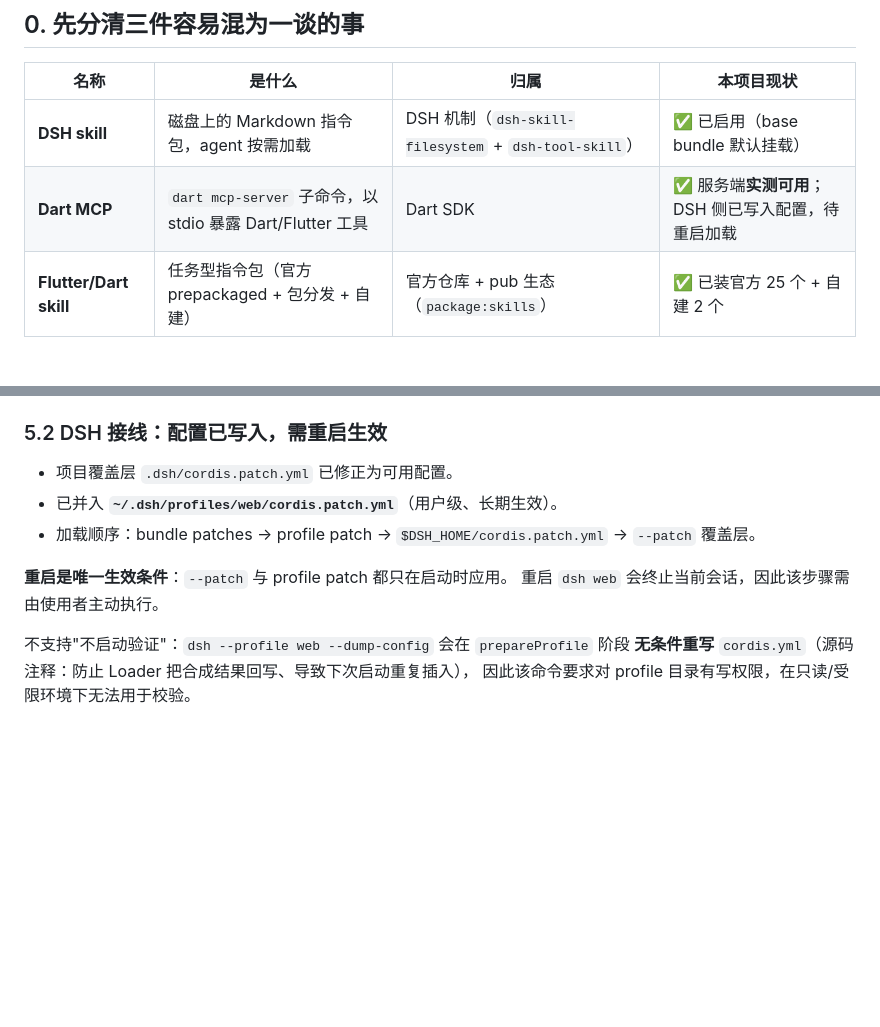
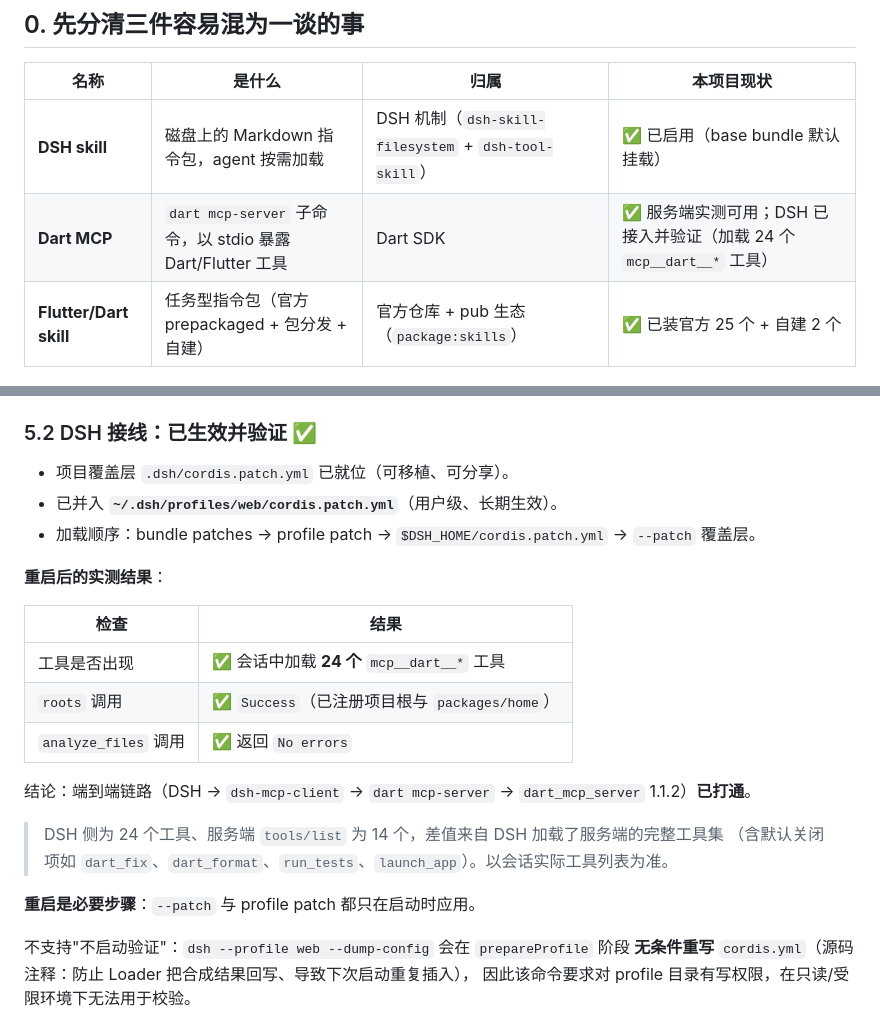
Before and after one commit to webMing/module, a Markdown page: docs/ai-tooling/AI_SKILLS_AND_MCP_GUIDE.md, 2 parts joined by grey strips. Drawn GitHub-style; blank space fills up the shorter version.

Commit message:
docs: record verified Dart MCP integration in DSH
After restarting dsh web, the Dart MCP server is live: 24 mcp__dart__*
tools loaded, and roots / analyze_files / read_package_uris /
pub_dev_search all returned successfully.

```diff
--- a/docs/ai-tooling/AI_SKILLS_AND_MCP_GUIDE.md
+++ b/docs/ai-tooling/AI_SKILLS_AND_MCP_GUIDE.md
@@ -10,7 +10,7 @@
 | 名称 | 是什么 | 归属 | 本项目现状 |
 | --- | --- | --- | --- |
 | **DSH skill** | 磁盘上的 Markdown 指令包，agent 按需加载 | DSH 机制（`dsh-skill-filesystem` + `dsh-tool-skill`） | ✅ 已启用（base bundle 默认挂载） |
-| **Dart MCP** | `dart mcp-server` 子命令，以 stdio 暴露 Dart/Flutter 工具 | Dart SDK | ✅ 服务端**实测可用**；DSH 侧已写入配置，待重启加载 |
+| **Dart MCP** | `dart mcp-server` 子命令，以 stdio 暴露 Dart/Flutter 工具 | Dart SDK | ✅ 服务端实测可用；DSH 已接入并验证（加载 24 个 `mcp__dart__*` 工具） |
 | **Flutter/Dart skill** | 任务型指令包（官方 prepackaged + 包分发 + 自建） | 官方仓库 + pub 生态（`package:skills`） | ✅ 已装官方 25 个 + 自建 2 个 |
 
 ---
@@ -320,14 +320,26 @@ tools/list → 14 个工具
   `launch_app`、`list_devices` 等）默认关闭，且客户端能力不足时服务端会发出
   `notifications/message` 警告（`Client does not support th...`）。
 
-### 5.2 DSH 接线：配置已写入，需重启生效
+### 5.2 DSH 接线：已生效并验证 ✅
 
-- 项目覆盖层 `.dsh/cordis.patch.yml` 已修正为可用配置。
+- 项目覆盖层 `.dsh/cordis.patch.yml` 已就位（可移植、可分享）。
 - 已并入 **`~/.dsh/profiles/web/cordis.patch.yml`**（用户级、长期生效）。
 - 加载顺序：bundle patches → profile patch → `$DSH_HOME/cordis.patch.yml` → `--patch` 覆盖层。
 
-**重启是唯一生效条件**：`--patch` 与 profile patch 都只在启动时应用。
-重启 `dsh web` 会终止当前会话，因此该步骤需由使用者主动执行。
+**重启后的实测结果**：
+
+| 检查 | 结果 |
+| --- | --- |
+| 工具是否出现 | ✅ 会话中加载 **24 个** `mcp__dart__*` 工具 |
+| `roots` 调用 | ✅ `Success`（已注册项目根与 `packages/home`） |
+| `analyze_files` 调用 | ✅ 返回 `No errors` |
+
+结论：端到端链路（DSH → `dsh-mcp-client` → `dart mcp-server` → `dart_mcp_server` 1.1.2）**已打通**。
+
+> DSH 侧为 24 个工具、服务端 `tools/list` 为 14 个，差值来自 DSH 加载了服务端的完整工具集
+> （含默认关闭项如 `dart_fix`、`dart_format`、`run_tests`、`launch_app`）。以会话实际工具列表为准。
+
+**重启是必要步骤**：`--patch` 与 profile patch 都只在启动时应用。
 
 不支持"不启动验证"：`dsh --profile web --dump-config` 会在 `prepareProfile` 阶段
 **无条件重写** `cordis.yml`（源码注释：防止 Loader 把合成结果回写、导致下次启动重复插入），
```
